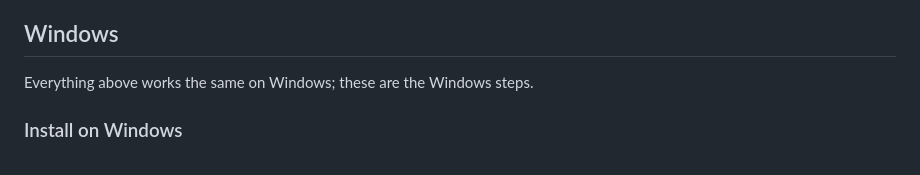
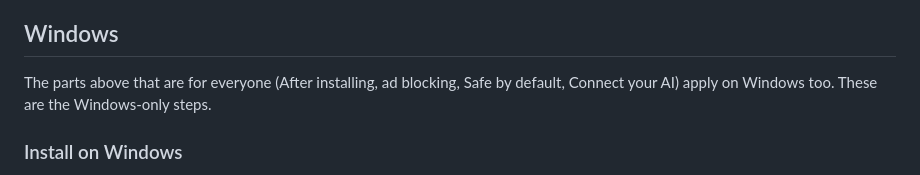
Before and after one commit to ollietech02/network-command-center, a Markdown page: README.md, the part around the change. Drawn GitHub-style.

Commit message:
README: clearer Windows intro
Co-Authored-By: Claude Opus 5.5 <noreply@anthropic.com>
Claude-Session: https://claude.ai/code/session_01NEthCrQhKAFXziFWrec2ya

```diff
--- a/README.md
+++ b/README.md
@@ -262,7 +262,8 @@ computer itself, so nobody using the dashboard from elsewhere can use your AI ac
 
 ## Windows
 
-Everything above works the same on Windows; these are the Windows steps.
+The parts above that are for everyone (After installing, ad blocking, Safe by default, Connect your AI) apply on Windows
+too. These are the Windows-only steps.
 
 ### Install on Windows
 
```
